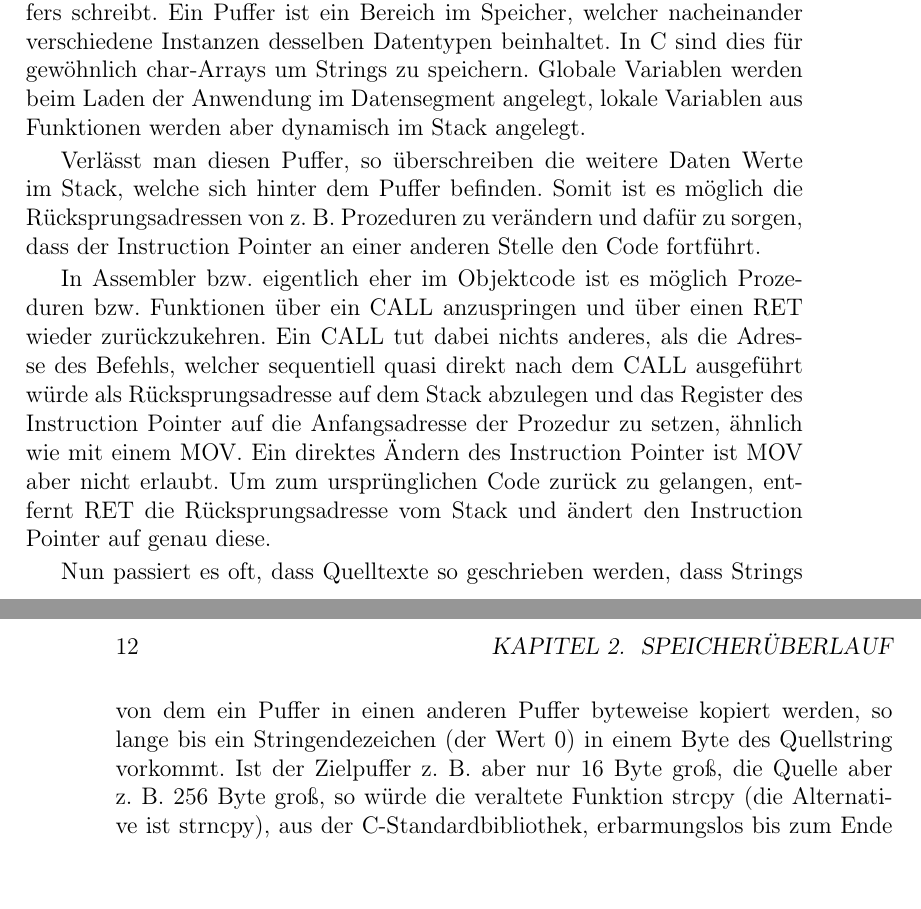
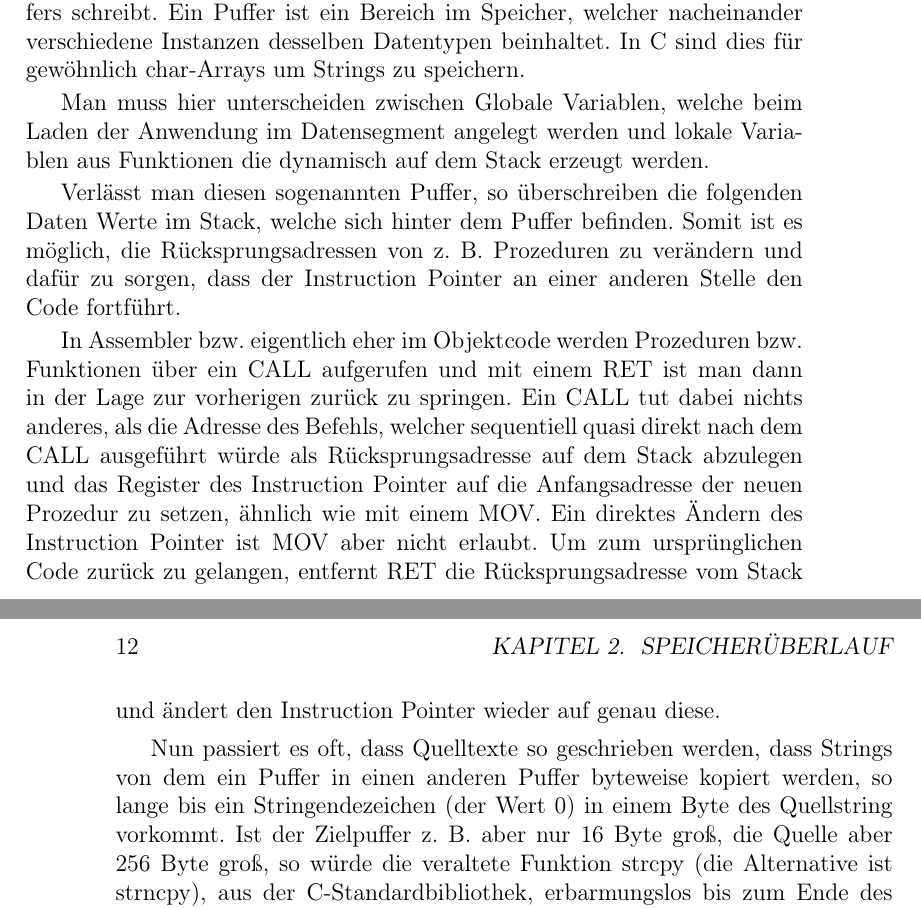
Before and after one commit to qbi/radioinsecurity, a LaTeX book (the-unlimited.tex): two parts of pages 11 and 12 of 17 before the commit and two parts of pages 11 and 12 of 19 after it, joined at a grey line, cut so that both start at the same text, the shorter picture padded with empty space. Compiled offline with pdfLaTeX.

Commit message:
Korrekturen SBBO

```diff
--- a/the-unlimited.tex
+++ b/the-unlimited.tex
@@ -269,32 +269,35 @@ Bei vielen C Implementationen ist es möglich den vorhandenen Stack zu
 korrumpierten, indem man über das Ende eines im Stack existierenden Puffers
 schreibt. Ein Puffer ist ein Bereich im Speicher, welcher nacheinander
 verschiedene Instanzen desselben Datentypen beinhaltet. In C sind dies für
-gewöhnlich char-Arrays um Strings zu speichern. Globale Variablen werden beim
-Laden der Anwendung im Datensegment angelegt, lokale Variablen aus Funktionen
-werden aber dynamisch im Stack angelegt.
+gewöhnlich char-Arrays um Strings zu speichern.
 
-Verlässt man diesen Puffer, so überschreiben die weitere Daten Werte im Stack,
-welche sich hinter dem Puffer befinden. Somit ist es möglich die
-Rücksprungsadressen von z. B. Prozeduren zu verändern und dafür zu sorgen, dass
-der Instruction Pointer an einer anderen Stelle den Code fortführt.
+Man muss hier unterscheiden zwischen Globale Variablen, welche beim Laden der
+Anwendung im Datensegment angelegt werden und lokale Variablen aus Funktionen
+die dynamisch auf dem Stack erzeugt werden.
 
-In Assembler bzw. eigentlich eher im Objektcode ist es möglich Prozeduren bzw.
-Funktionen über ein CALL anzuspringen und über einen RET wieder zurückzukehren.
-Ein CALL tut dabei nichts anderes, als die Adresse des Befehls, welcher
-sequentiell quasi direkt nach dem CALL ausgeführt würde als Rücksprungsadresse
-auf dem Stack abzulegen und das Register des Instruction Pointer auf die
-Anfangsadresse der Prozedur zu setzen, ähnlich wie mit einem MOV. Ein direktes
-Ändern des Instruction Pointer ist MOV aber nicht erlaubt. Um zum
-ursprünglichen Code zurück zu gelangen, entfernt RET die Rücksprungsadresse vom
-Stack und ändert den Instruction Pointer auf genau diese.
+Verlässt man diesen sogenannten Puffer, so überschreiben die folgenden Daten
+Werte im Stack, welche sich hinter dem Puffer befinden. Somit ist es möglich,
+die Rücksprungsadressen von z. B. Prozeduren zu verändern und dafür zu sorgen,
+dass der Instruction Pointer an einer anderen Stelle den Code fortführt.
 
-Nun passiert es oft, dass Quelltexte so geschrieben werden, dass Strings von
-dem ein Puffer in einen anderen Puffer byteweise kopiert werden, so lange bis
-ein Stringendezeichen (der Wert 0) in einem Byte des Quellstring vorkommt.  Ist
-der Zielpuffer z. B. aber nur 16 Byte groß, die Quelle aber z. B. 256 Byte
-groß, so würde die veraltete Funktion strcpy (die Alternative ist strncpy), aus
-der C-Standardbibliothek, erbarmungslos bis zum Ende des Quellstrings alle
-Bytes kopieren. Auf Maschinencodeebene wird hier vermutlich nur ein Zeiger
+In Assembler bzw. eigentlich eher im Objektcode werden Prozeduren bzw.
+Funktionen über ein CALL aufgerufen und mit einem RET ist man dann in der Lage
+zur vorherigen zurück zu springen. Ein CALL tut dabei nichts anderes, als die
+Adresse des Befehls, welcher sequentiell quasi direkt nach dem CALL ausgeführt
+würde als Rücksprungsadresse auf dem Stack abzulegen und das Register des
+Instruction Pointer auf die Anfangsadresse der neuen Prozedur zu setzen, ähnlich
+wie mit einem MOV. Ein direktes Ändern des Instruction Pointer ist MOV aber
+nicht erlaubt. Um zum ursprünglichen Code zurück zu gelangen, entfernt RET die
+Rücksprungsadresse vom Stack und ändert den Instruction Pointer wieder auf genau
+diese.
+
+Nun passiert es oft, dass Quelltexte so geschrieben werden, dass Strings von dem
+ein Puffer in einen anderen Puffer byteweise kopiert werden, so lange bis ein
+Stringendezeichen (der Wert 0) in einem Byte des Quellstring vorkommt.  Ist der
+Zielpuffer z. B. aber nur 16 Byte groß, die Quelle aber 256 Byte groß, so würde
+die veraltete Funktion strcpy (die Alternative ist strncpy), aus der
+C-Standardbibliothek, erbarmungslos bis zum Ende des Quellstrings alle Bytes
+kopieren. Auf Maschinencodeebene wird hier vermutlich nur ein Zeiger
 inkrementiert und mit einem MOV kopiert man dann schrittweise die Daten. Hier
 sollte angemerkt sein das MOV in verschiedenen Varianten vorliegt und auch in
 der Lage ist Words (16-Bit), Doublewords (32-Bit) und Quadwords (64-Bit) zu
```
